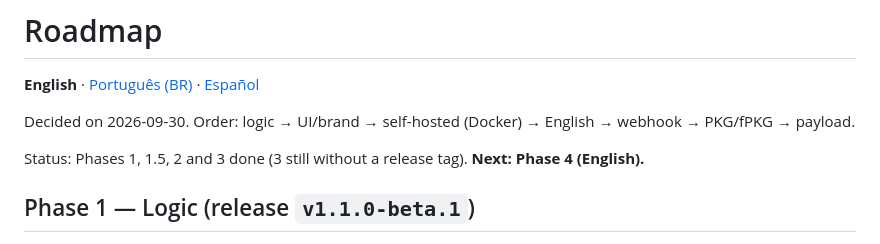
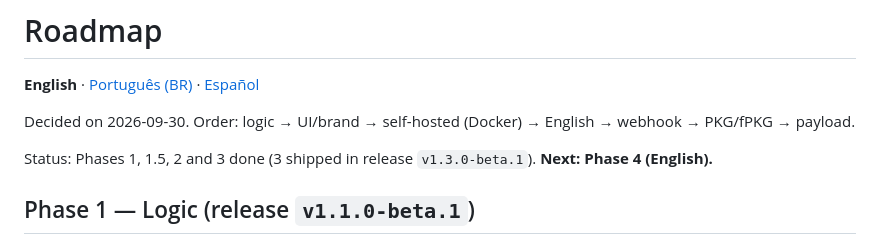
Before and after one commit to bps2414/ferry, a Markdown page: docs/en/ROADMAP.md, the part around the change. Drawn GitHub-style.

```diff
--- a/docs/en/ROADMAP.md
+++ b/docs/en/ROADMAP.md
@@ -4,7 +4,7 @@
 
 Decided on 2026-09-30. Order: logic → UI/brand → self-hosted (Docker) → English → webhook → PKG/fPKG → payload.
 
-Status: Phases 1, 1.5, 2 and 3 done (3 still without a release tag). **Next: Phase 4 (English).**
+Status: Phases 1, 1.5, 2 and 3 done (3 shipped in release `v1.3.0-beta.1`). **Next: Phase 4 (English).**
 
 ## Phase 1 — Logic (release `v1.1.0-beta.1`)
 
```
Also changed, not shown: docs/ROADMAP.md (+1 -1 lines), docs/es/ROADMAP.md (+1 -1 lines).
